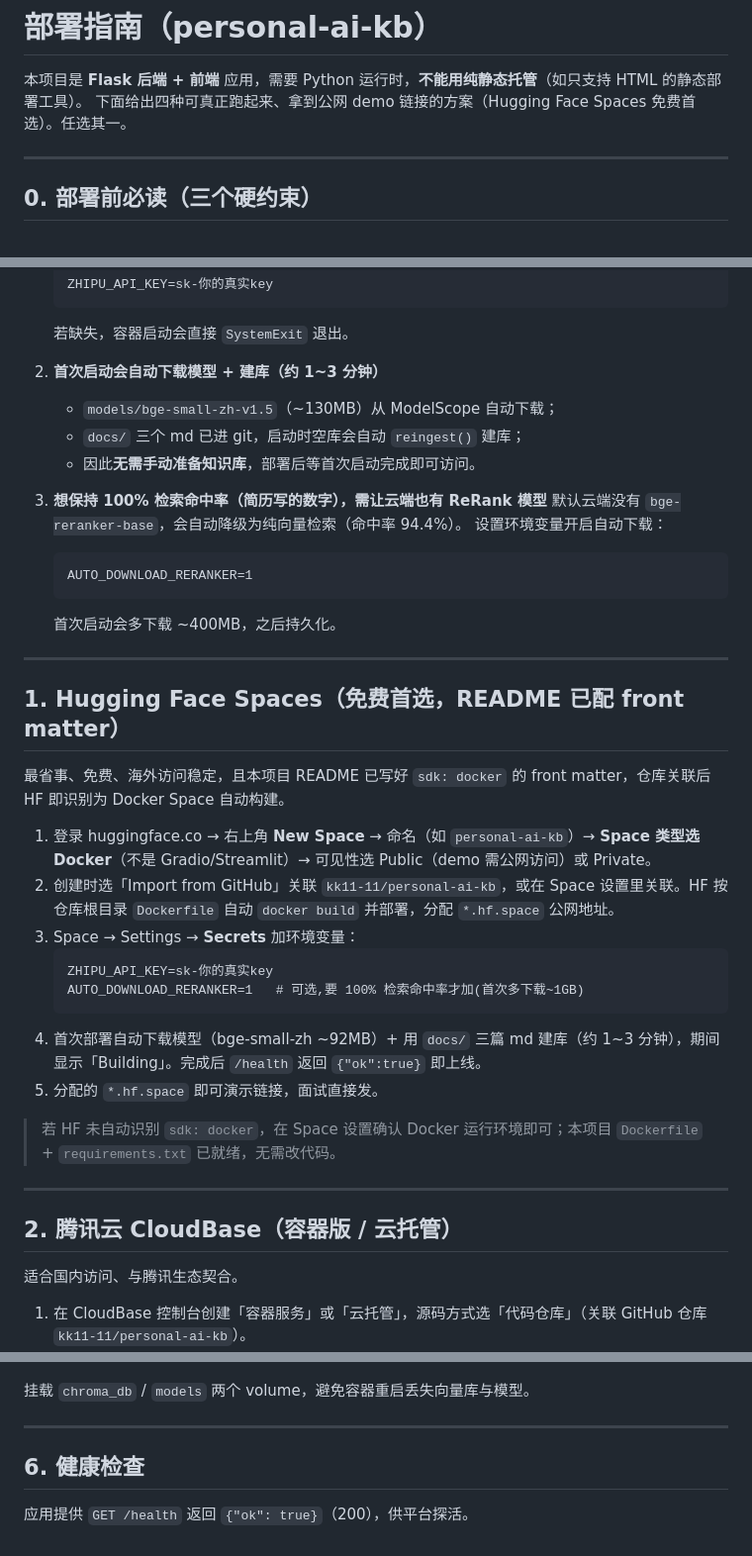
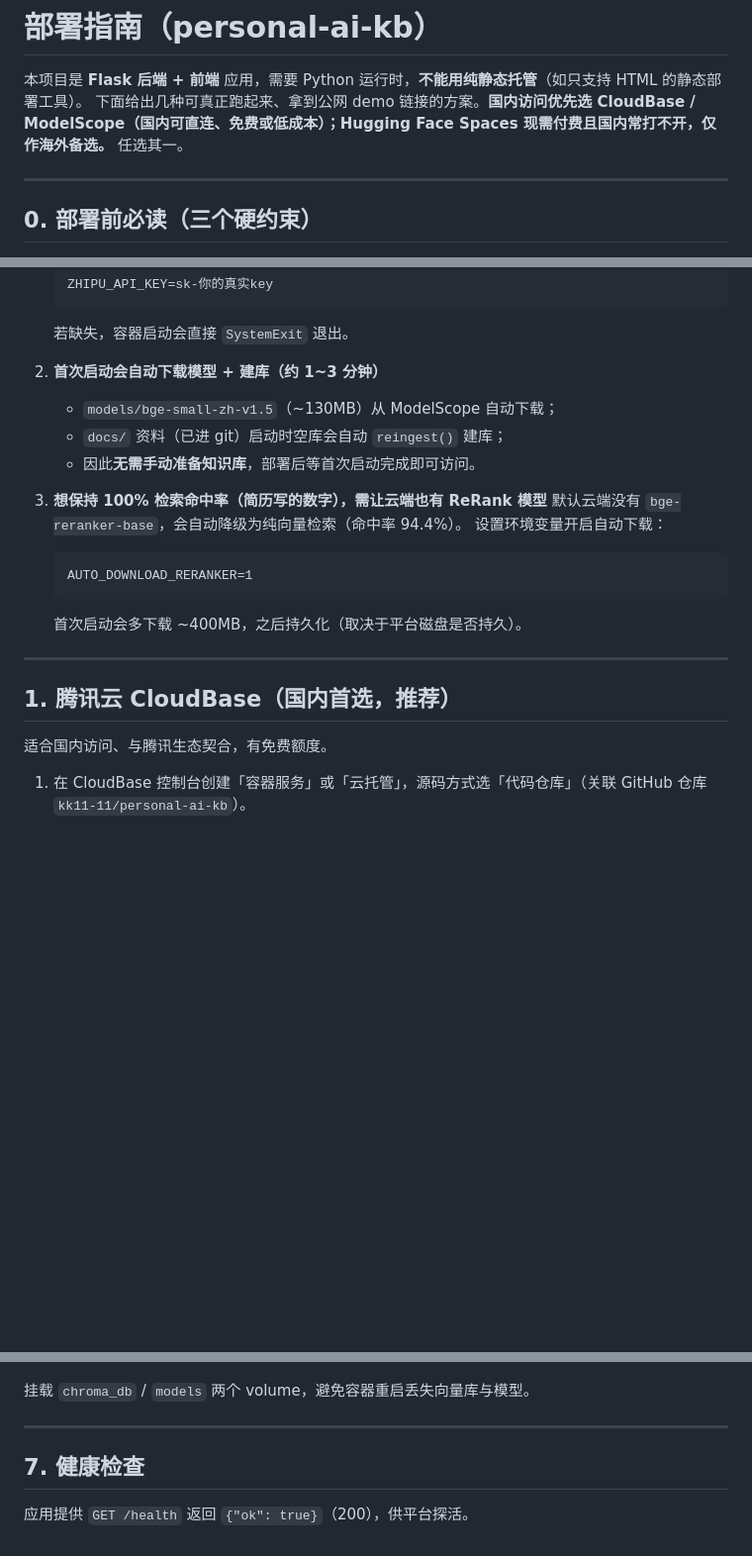
Before and after one commit to kk11-11/personal-ai-kb, a Markdown page: DEPLOY.md, 3 parts joined by grey strips. Shown at 99% size. GitHub-like rendering; blank space fills up the shorter version.

````diff
--- a/DEPLOY.md
+++ b/DEPLOY.md
@@ -1,7 +1,7 @@
 # 部署指南（personal-ai-kb）
 
 本项目是 **Flask 后端 + 前端** 应用，需要 Python 运行时，**不能用纯静态托管**（如只支持 HTML 的静态部署工具）。
-下面给出四种可真正跑起来、拿到公网 demo 链接的方案（Hugging Face Spaces 免费首选）。任选其一。
+下面给出几种可真正跑起来、拿到公网 demo 链接的方案。**国内访问优先选 CloudBase / ModelScope（国内可直连、免费或低成本）；Hugging Face Spaces 现需付费且国内常打不开，仅作海外备选。** 任选其一。
 
 ---
 
@@ -16,7 +16,7 @@
 
 2. **首次启动会自动下载模型 + 建库（约 1~3 分钟）**
    - `models/bge-small-zh-v1.5`（~130MB）从 ModelScope 自动下载；
-   - `docs/` 三个 md 已进 git，启动时空库会自动 `reingest()` 建库；
+   - `docs/` 资料（已进 git）启动时空库会自动 `reingest()` 建库；
    - 因此**无需手动准备知识库**，部署后等首次启动完成即可访问。
 
 3. **想保持 100% 检索命中率（简历写的数字），需让云端也有 ReRank 模型**
@@ -25,31 +25,13 @@
    ```
    AUTO_DOWNLOAD_RERANKER=1
    ```
-   首次启动会多下载 ~400MB，之后持久化。
+   首次启动会多下载 ~400MB，之后持久化（取决于平台磁盘是否持久）。
 
 ---
 
-## 1. Hugging Face Spaces（免费首选，README 已配 front matter）
+## 1. 腾讯云 CloudBase（国内首选，推荐）
 
-最省事、免费、海外访问稳定，且本项目 README 已写好 `sdk: docker` 的 front matter，仓库关联后 HF 即识别为 Docker Space 自动构建。
-
-1. 登录 huggingface.co → 右上角 **New Space** → 命名（如 `personal-ai-kb`）→ **Space 类型选 Docker**（不是 Gradio/Streamlit）→ 可见性选 Public（demo 需公网访问）或 Private。
-2. 创建时选「Import from GitHub」关联 `kk11-11/personal-ai-kb`，或在 Space 设置里关联。HF 按仓库根目录 `Dockerfile` 自动 `docker build` 并部署，分配 `*.hf.space` 公网地址。
-3. Space → Settings → **Secrets** 加环境变量：
-   ```
-   ZHIPU_API_KEY=sk-你的真实key
-   AUTO_DOWNLOAD_RERANKER=1   # 可选,要 100% 检索命中率才加(首次多下载~1GB)
-   ```
-4. 首次部署自动下载模型（bge-small-zh ~92MB）+ 用 `docs/` 三篇 md 建库（约 1~3 分钟），期间显示「Building」。完成后 `/health` 返回 `{"ok":true}` 即上线。
-5. 分配的 `*.hf.space` 即可演示链接，面试直接发。
-
-> 若 HF 未自动识别 `sdk: docker`，在 Space 设置确认 Docker 运行环境即可；本项目 `Dockerfile` + `requirements.txt` 已就绪，无需改代码。
-
----
-
-## 2. 腾讯云 CloudBase（容器版 / 云托管）
-
-适合国内访问、与腾讯生态契合。
+适合国内访问、与腾讯生态契合，有免费额度。
 
 1. 在 CloudBase 控制台创建「容器服务」或「云托管」，源码方式选「代码仓库」（关联 GitHub 仓库 `kk11-11/personal-ai-kb`）。
 2. 构建配置：
@@ -105,6 +133,6 @@ curl http://localhost:5000/health
 
 ---
 
-## 6. 健康检查
+## 7. 健康检查
 
 应用提供 `GET /health` 返回 `{"ok": true}`（200），供平台探活。
````
Also changed, not shown: other parts of DEPLOY.md (+50 -4 lines).
